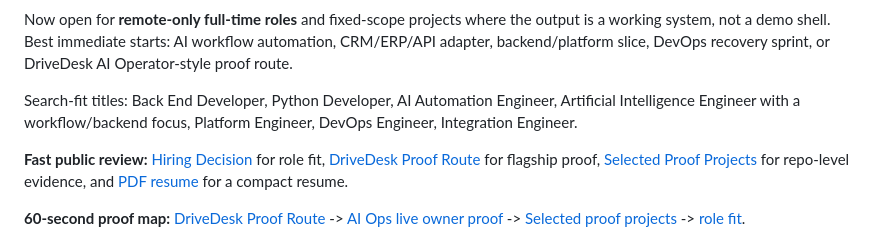
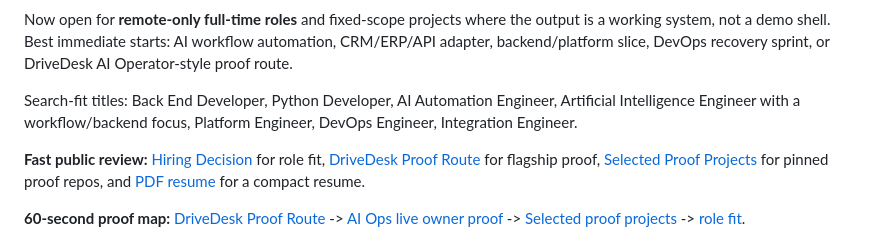
Before and after one commit to AlexGerlitz/AlexGerlitz, a Markdown page: README.md, the part around the change. Rendered like a GitHub page.

Commit message:
Restore pinned proof repo signal

```diff
--- a/README.md
+++ b/README.md
@@ -10,7 +10,7 @@ Now open for **remote-only full-time roles** and fixed-scope projects where the
 
 Search-fit titles: Back End Developer, Python Developer, AI Automation Engineer, Artificial Intelligence Engineer with a workflow/backend focus, Platform Engineer, DevOps Engineer, Integration Engineer.
 
-**Fast public review:** [Hiring Decision](https://alexgerlitz.github.io/AlexGerlitz/hiring-decision.html) for role fit, [DriveDesk Proof Route](https://alexgerlitz.github.io/AlexGerlitz/drivedesk-proof-route.html) for flagship proof, [Selected Proof Projects](https://alexgerlitz.github.io/AlexGerlitz/projects.html) for repo-level evidence, and [PDF resume](https://alexgerlitz.github.io/AlexGerlitz/output/pdf/alex-gerlitz-remote-ai-automation-resume.pdf) for a compact resume.
+**Fast public review:** [Hiring Decision](https://alexgerlitz.github.io/AlexGerlitz/hiring-decision.html) for role fit, [DriveDesk Proof Route](https://alexgerlitz.github.io/AlexGerlitz/drivedesk-proof-route.html) for flagship proof, [Selected Proof Projects](https://alexgerlitz.github.io/AlexGerlitz/projects.html) for pinned proof repos, and [PDF resume](https://alexgerlitz.github.io/AlexGerlitz/output/pdf/alex-gerlitz-remote-ai-automation-resume.pdf) for a compact resume.
 
 **60-second proof map:** [DriveDesk Proof Route](https://alexgerlitz.github.io/AlexGerlitz/drivedesk-proof-route.html) -> [AI Ops live owner proof](https://github.com/AlexGerlitz/ai-ops-workflow-kit/blob/main/docs/LIVE_OWNER_PROOF.md) -> [Selected proof projects](https://alexgerlitz.github.io/AlexGerlitz/projects.html) -> [role fit](https://alexgerlitz.github.io/AlexGerlitz/role-fit.html).
 
```
